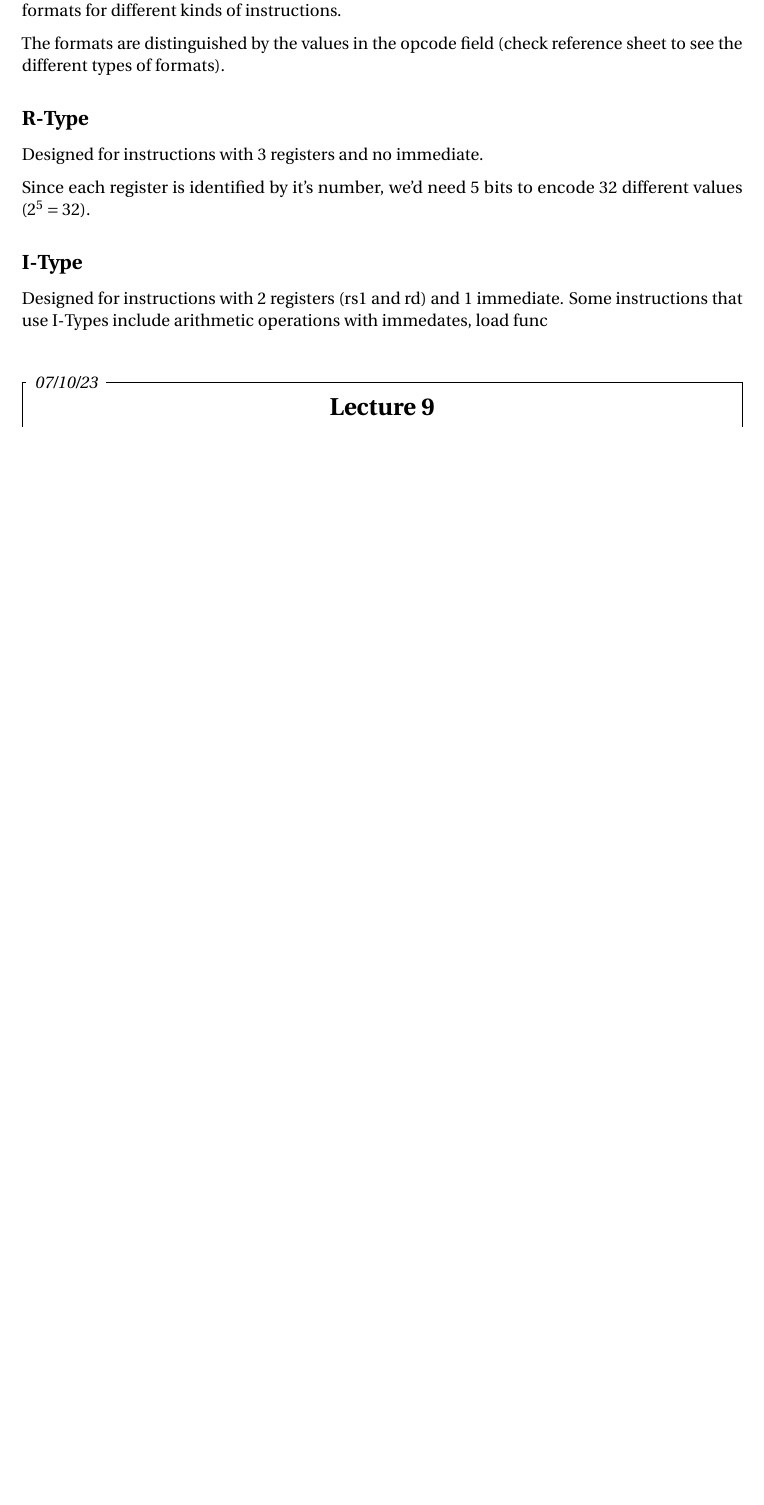
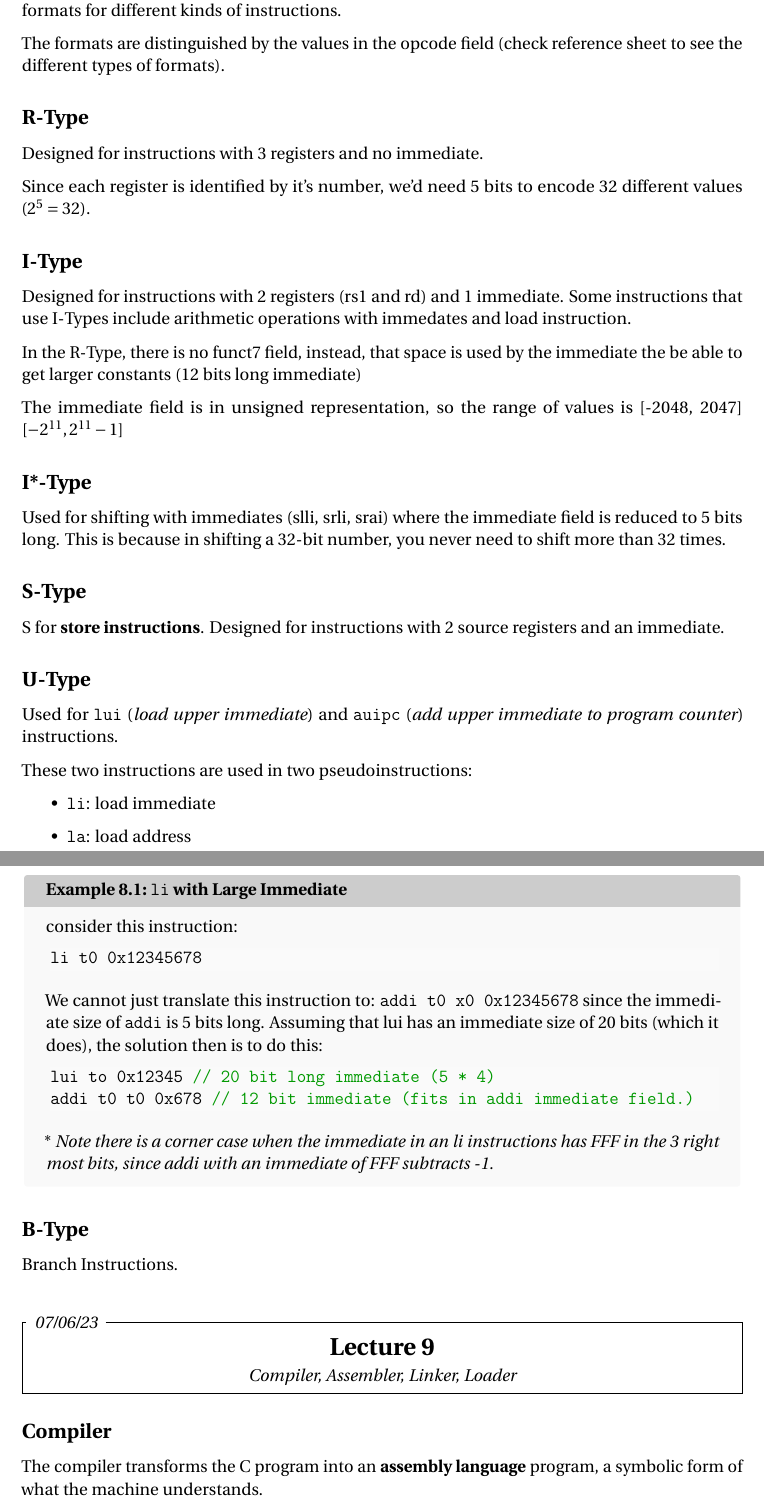
Before and after one commit to Amokhalad/CS61C, a LaTeX document (notes/notes.tex): part of page 11 of 13 before the commit and two parts of pages 11 and 12 of 15 after it, the two joined at a grey line, cut so that both start at the same text, the shorter picture padded with empty space. The pictures show the PDF file notes/notes.pdf that the author committed with the source.

Commit message:
lecture 8 istruction formats

```diff
--- a/notes/notes.tex
+++ b/notes/notes.tex
@@ -451,7 +451,71 @@ Since each register is identified by it's number, we'd need 5 bits to encode 32
 
 \subsection*{I-Type}
 Designed for instructions with 2 registers (rs1 and rd) and 1 immediate.
-Some instructions that use I-Types include arithmetic operations with immedates, load func
+Some instructions that use I-Types include arithmetic operations with immedates and load instruction.
+
+In the R-Type, there is no funct7 field, instead, that space is used by the immediate the be able to get larger constants (12 bits long immediate)
+
+The immediate field is in unsigned representation, so the range of values is [-2048, 2047] [$-2^{11}, 2^{11} - 1$]
+
+\subsection*{I*-Type}
+Used for shifting with immediates (slli, srli, srai) where the immediate field is reduced to 5 bits long. This is because in shifting a 32-bit number, you never need to shift more than 32 times.
+
+\subsection*{S-Type}
+S for \textbf{store instructions}. Designed for instructions with 2 source registers and an immediate.
+
+
+\subsection*{U-Type}
+Used for \lstinline{lui} (\emph{load upper immediate}) and \lstinline{auipc} (\emph{add upper immediate to program counter}) instructions.
+
+These two instructions are used in two pseudoinstructions:
+\begin{itemize}
+    \item \lstinline{li}: load immediate
+    \item \lstinline{la}: load address
+\end{itemize}
+
+\begin{example}[\lstinline{li} with Large Immediate]
+    consider this instruction:
+    \begin{lstlisting}
+        li t0 0x12345678
+    \end{lstlisting}
+    We cannot just translate this instruction to: \lstinline{addi t0 x0 0x12345678} since the immediate size of \lstinline{addi} is 5 bits long. Assuming that lui has an immediate size of 20 bits (which it does), the solution then is to do this:
+
+    \begin{lstlisting}
+        lui to 0x12345 // 20 bit long immediate (5 * 4)
+        addi t0 t0 0x678 // 12 bit immediate (fits in addi immediate field.)
+    \end{lstlisting}
+    * \emph{Note there is a corner case when the immediate in an li instructions has FFF in the 3 right most bits, since addi with an immediate of FFF subtracts -1. }
+\end{example}
+
+\subsection*{B-Type}
+Branch Instructions.
+
+
+
+
+%%%%%%%%%%%%%%%%%%%%%%%%%%%%%%%%%%%%%%%%%%%%%%%%%%%%%%%%%%%%%%%%%
+%          LECTURE 9: Compiler, Assembler, Linker, Loader
+%%%%%%%%%%%%%%%%%%%%%%%%%%%%%%%%%%%%%%%%%%%%%%%%%%%%%%%%%%%%%%%%%
+\lecture[07/06/23]{Compiler, Assembler, Linker, Loader}
+\subsection*{Compiler}
+The compiler transforms the C program into an \textbf{assembly language} program, a symbolic form of what the machine understands.
+
+\begin{definition}[Assembly Language]
+    a symbolic language that can be translated into binary machine language.
+\end{definition}
+
+\subsection*{Assembler}
+The assembler converts \textbf{pseudoinstructions} into the machine language equivalent of the actual assembly language instruction. It also converts branches to faraway locations into a branch and a jump.
+\begin{definition}[Pseudoinstructions]
+    A common variation of assembly language instructions often treated as if it were an instruction in its own right.
+\end{definition}
+The primary task of an assembler is assembly into machine code. The assembler turns the assembly language program into an \emph{object file}, which is a combination of machine language instructions, data, and information needed to place instructions properly in memory.
+
+To Produce binary version of each instruction into assembly language program, the assembler must determine the address corresponding to all labels. Assemblers keep track of labels used in branches and data transfer instruction in a \textbf{symbol table}.
+
+\subsection*{Linker}
+
+
 
 \lecture[07/10/23]{Combinational Logic, FSM}
 
```
Also changed, not shown: notes/notes.pdf, notes/notes.tex (2 more changed lines).
